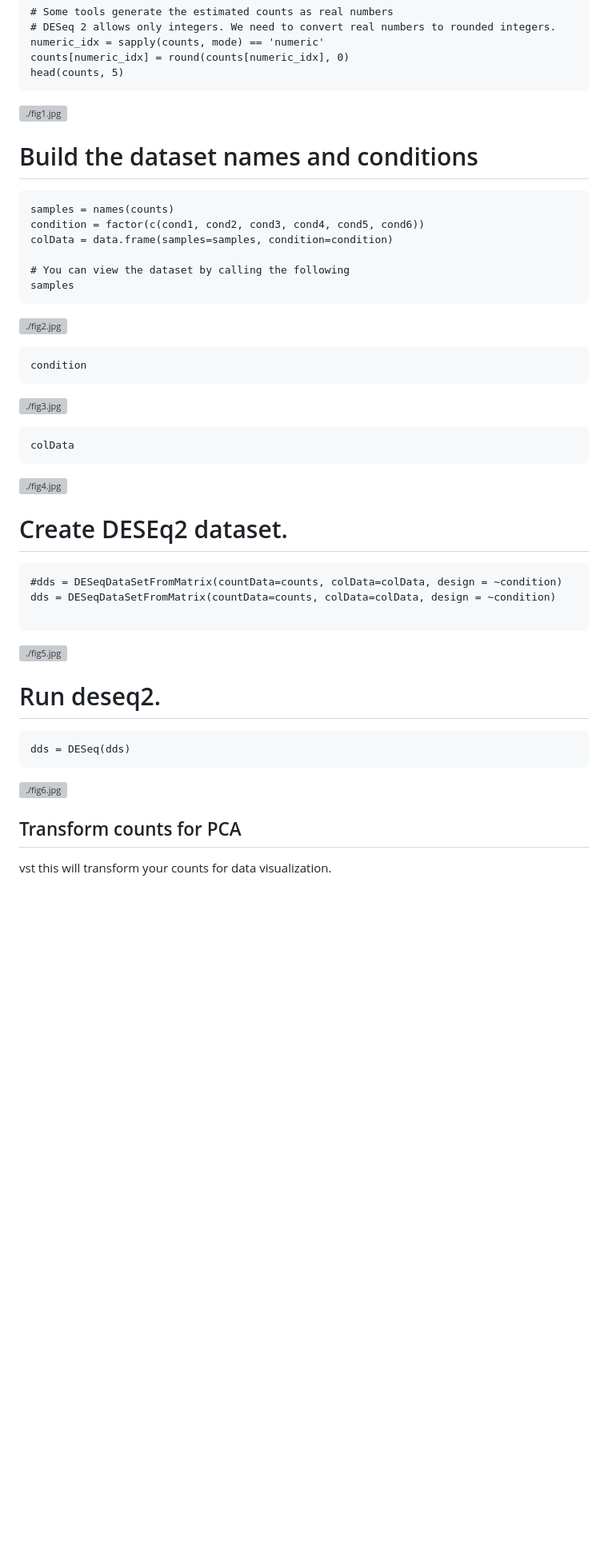
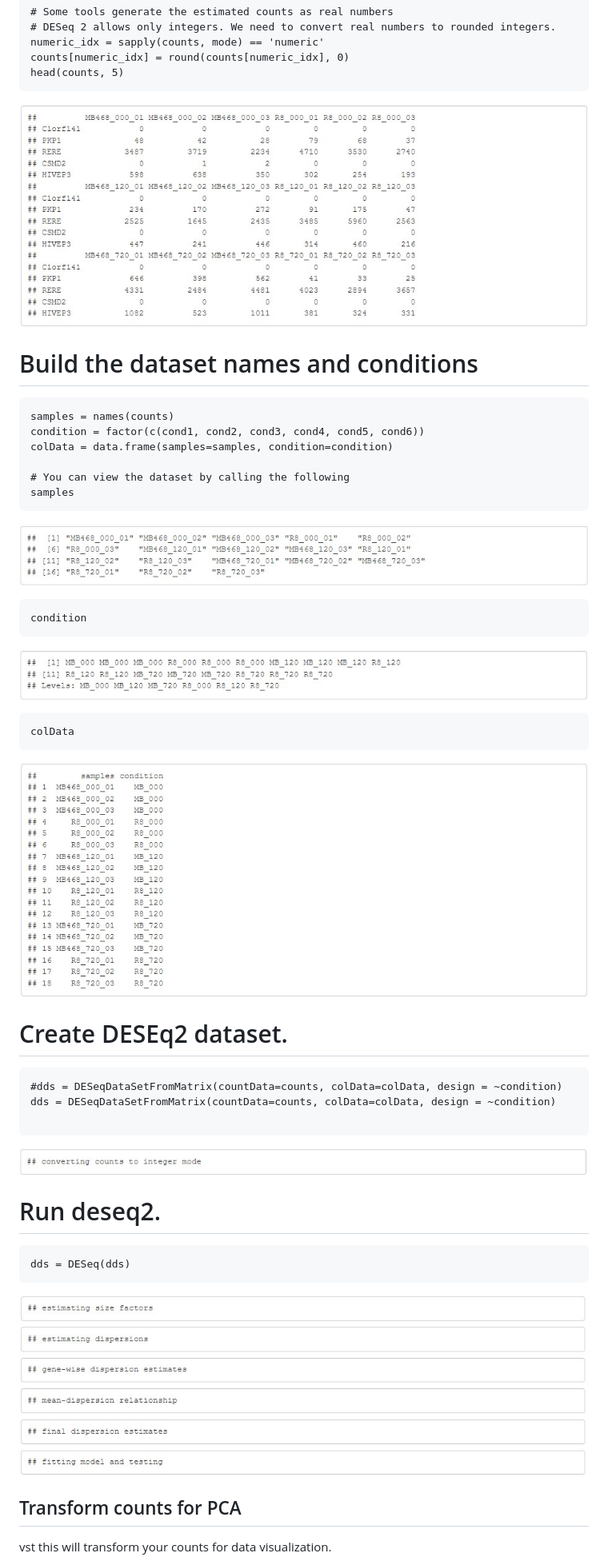
Before and after one commit to Altsplicer/PCA_script, a Markdown page: README.md, the part around the change printed below. Shown: that part at 80% size. GitHub-like rendering; blank space fills up the shorter version; grey boxes are pictures that could not be loaded.

Commit message:
Update README.md
fixed img links

````diff
--- a/README.md
+++ b/README.md
@@ -81,7 +81,7 @@ numeric_idx = sapply(counts, mode) == 'numeric'
 counts[numeric_idx] = round(counts[numeric_idx], 0)
 head(counts, 5)
 ```
-[![./fig1.jpg](./fig1.jpg)](#nolink)
+[![.img/fig1.jpg](.img/fig1.jpg)](#nolink)
 
 # Build the dataset names and conditions
 ```{r}
@@ -92,16 +92,16 @@ colData = data.frame(samples=samples, condition=condition)
 # You can view the dataset by calling the following
 samples
 ```
-[![./fig2.jpg](./fig2.jpg)](#nolink)
+[![.img/fig2.jpg](.img/fig2.jpg)](#nolink)
 ```{r}
 condition
 ```
-[![./fig3.jpg](./fig3.jpg)](#nolink)
+[![.img/fig3.jpg](.img/fig3.jpg)](#nolink)
 
 ```{r}
 colData
 ```
-[![./fig4.jpg](./fig4.jpg)](#nolink)
+[![.img/fig4.jpg](.img/fig4.jpg)](#nolink)
 
 # Create DESEq2 dataset.
 ```{r}
@@ -109,13 +109,13 @@ colData
 dds = DESeqDataSetFromMatrix(countData=counts, colData=colData, design = ~condition)
 
 ```
-[![./fig5.jpg](./fig5.jpg)](#nolink)
+[![.img/fig5.jpg](.img/fig5.jpg)](#nolink)
 
 # Run deseq2.
 ```{r}
 dds = DESeq(dds)
 ```
-[![./fig6.jpg](./fig6.jpg)](#nolink)
+[![.img/fig6.jpg](.img/fig6.jpg)](#nolink)
 
 ## Transform counts for PCA
 vst this will transform your counts for data visualization.
````
Also changed, not shown: other parts of README.md (+5 -5 lines).
